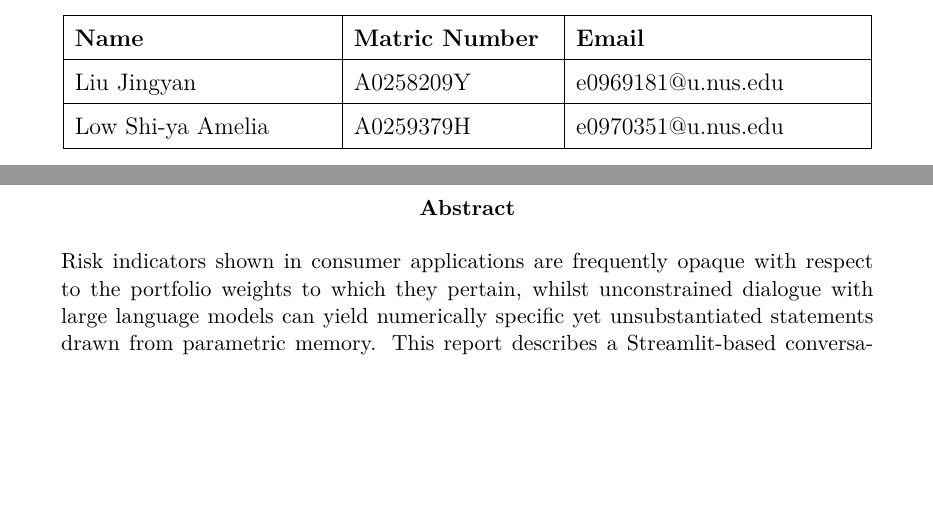
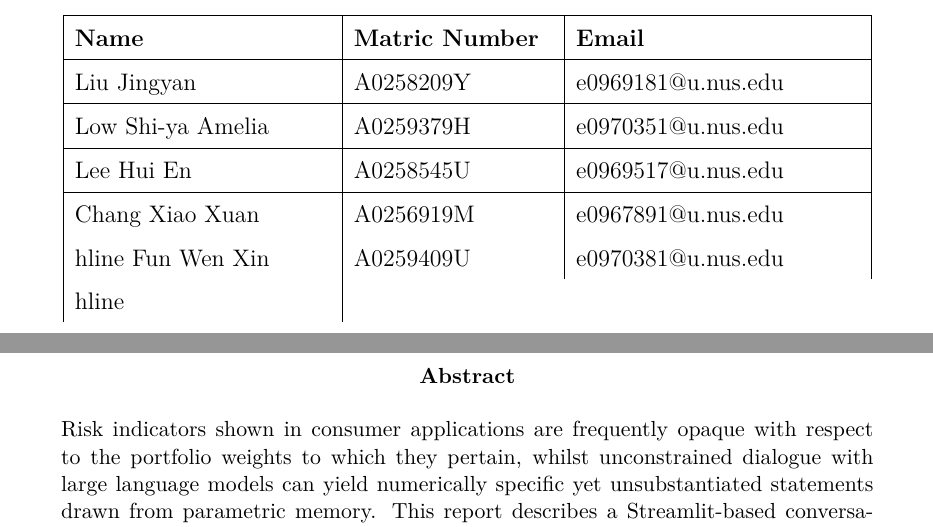
Before and after one commit to am3lia-low/dsa4265-group-5-Portfolio-Risk-Analyst-Chatbot, a LaTeX document (report/main.tex): two parts of pages 1 and 2 of 10, joined at a grey line, cut so that both start at the same text, the shorter picture padded with empty space. Compiled offline with pdfLaTeX.

Commit message:
Update main.tex

```diff
--- a/report/main.tex
+++ b/report/main.tex
@@ -59,6 +59,9 @@
         \textbf{Name} & \textbf{Matric Number} & \textbf{Email} \\ \hline
         Liu Jingyan & A0258209Y & e0969181@u.nus.edu \\ \hline
         Low Shi-ya Amelia & A0259379H & e0970351@u.nus.edu \\ \hline
+        Lee Hui En & A0258545U & e0969517@u.nus.edu \\ \hline
+        Chang Xiao Xuan & A0256919M & e0967891@u.nus.edu \\hline
+        Fun Wen Xin & A0259409U & e0970381@u.nus.edu \\hline
         % Add your name and matric number here !
     \end{tabular}
 
```
